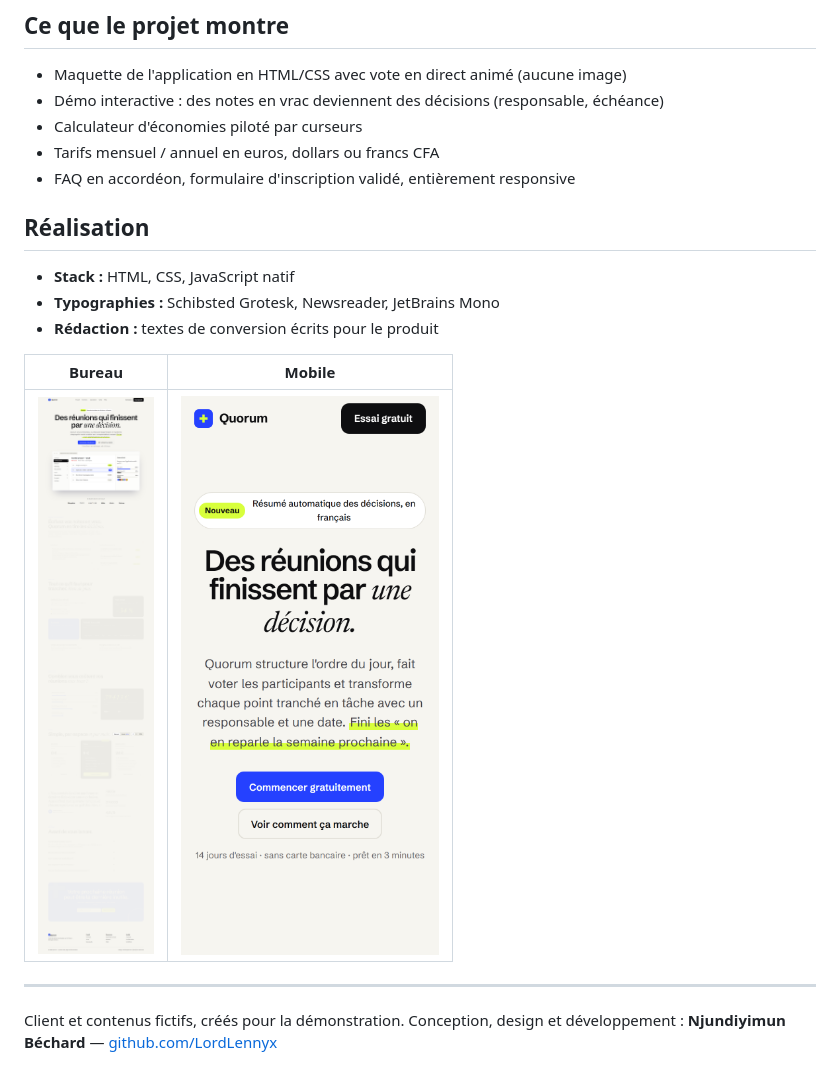
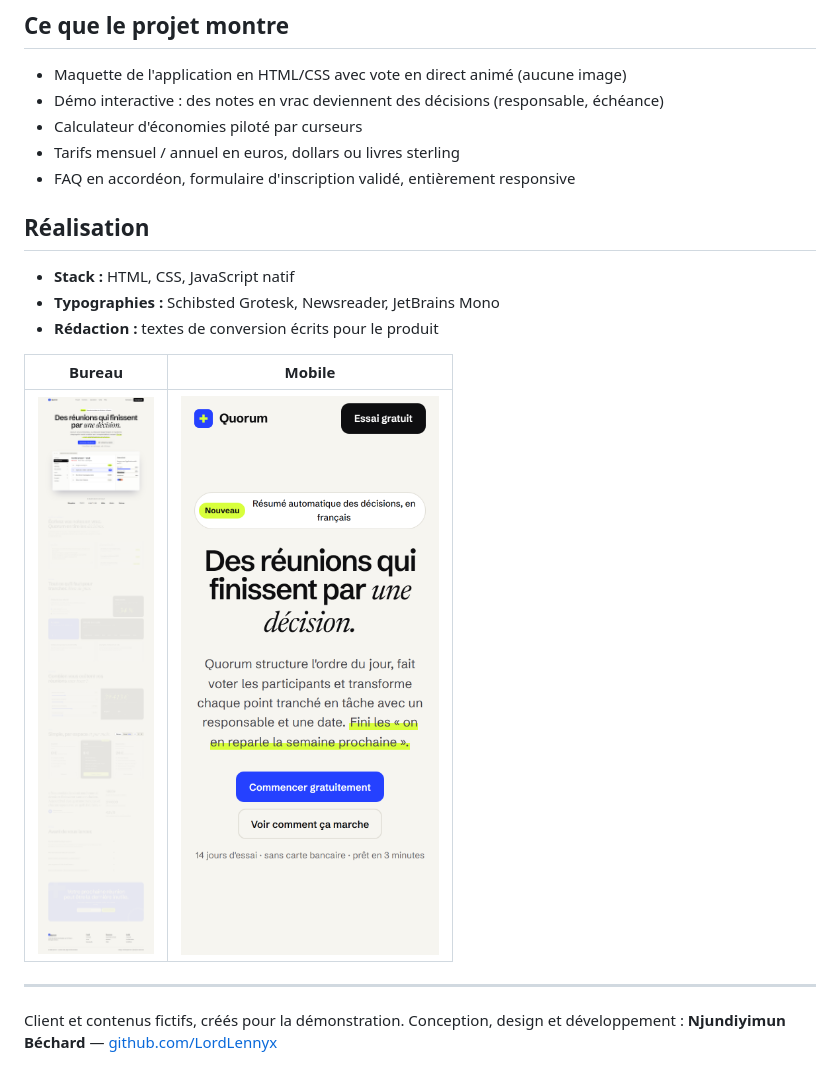
Before and after one commit to LordLennyx/quorum-saas, a Markdown page: README.md, the part around the change. GitHub-like rendering; pictures changed too: media/capture-bureau-complet.png.

Commit message:
Tarifs en euros et medias mis a jour

```diff
--- a/README.md
+++ b/README.md
@@ -13,7 +13,7 @@ Spot de présentation (30 s) : [media/spot-30s.mp4](https://lordlennyx.github.io
 - Maquette de l'application en HTML/CSS avec vote en direct animé (aucune image)
 - Démo interactive : des notes en vrac deviennent des décisions (responsable, échéance)
 - Calculateur d'économies piloté par curseurs
-- Tarifs mensuel / annuel en euros, dollars ou francs CFA
+- Tarifs mensuel / annuel en euros, dollars ou livres sterling
 - FAQ en accordéon, formulaire d'inscription validé, entièrement responsive
 
 ## Réalisation
```
Also changed, not shown: media/affiche-spot.jpg, media/capture-bureau.png, 4 other files.
